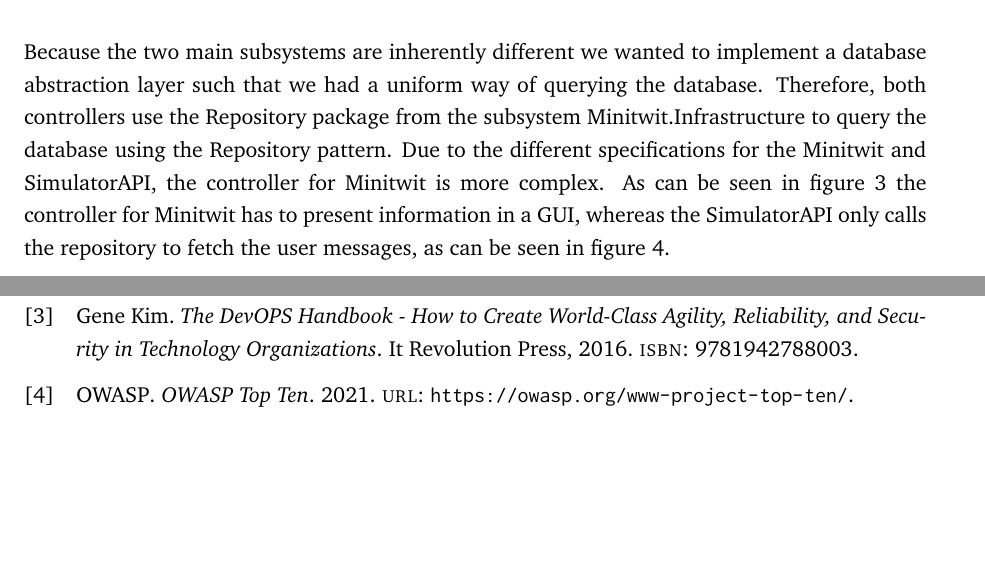
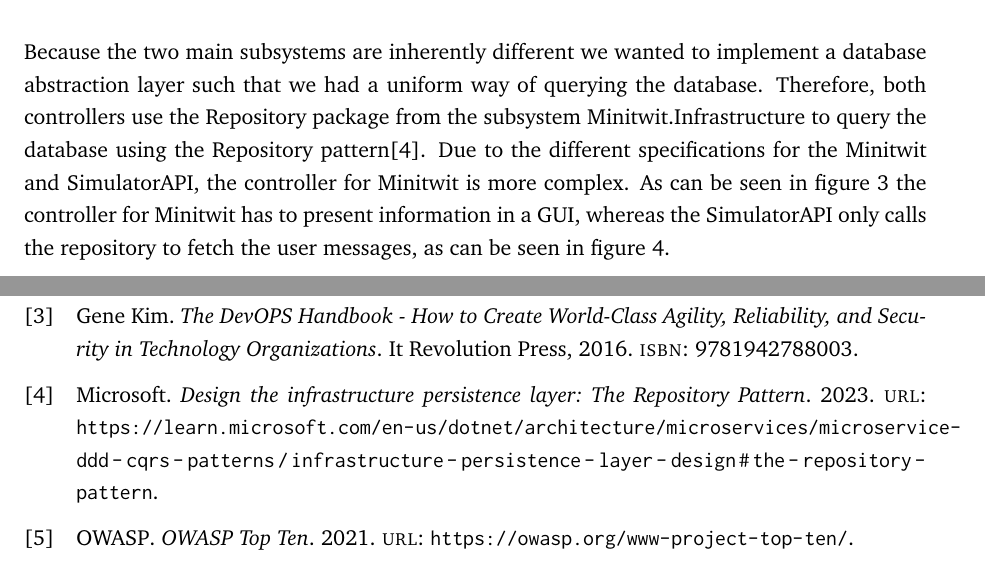
Before and after one commit to devops2024-group-e/itu-minitwit, a LaTeX document (report/main.tex, which reads report/sections/system-perspective/system-perspective.tex, report/sources.bib): two parts of pages 4 and 12 of 33, joined at a grey line, cut so that both start at the same text, the shorter picture padded with empty space. Compiled offline with pdfLaTeX.

Commit message:
add reference to repo pattern (#314)

```diff
--- a/report/sections/system-perspective/system-perspective.tex
+++ b/report/sections/system-perspective/system-perspective.tex
@@ -24,7 +24,7 @@
     \label{fig:subsystem-interaction}
 \end{figure}
 
-Because the two main subsystems are inherently different we wanted to implement a database abstraction layer such that we had a uniform way of querying the database. Therefore, both controllers use the Repository package from the subsystem Minitwit.Infrastructure to query the database using the Repository pattern.
+Because the two main subsystems are inherently different we wanted to implement a database abstraction layer such that we had a uniform way of querying the database. Therefore, both controllers use the Repository package from the subsystem Minitwit.Infrastructure to query the database using the Repository pattern\cite{repo_pattern}.
 %cite
 Due to the different specifications for the Minitwit and SimulatorAPI, the controller for Minitwit is more complex. As can be seen in figure \ref{fig:frontend-interaction} the controller for Minitwit has to present information in a GUI, whereas the SimulatorAPI only calls the repository to fetch the user messages, as can be seen in figure \ref{fig:backend-interaction}.
 \begin{figure}[H]
--- a/report/sources.bib
+++ b/report/sources.bib
@@ -26,3 +26,10 @@
   title        = {OWASP Top Ten},
   year         = 2021
 }
+
+@misc{repo_pattern,
+  author       = {Microsoft},
+  url          = {https://learn.microsoft.com/en-us/dotnet/architecture/microservices/microservice-ddd-cqrs-patterns/infrastructure-persistence-layer-design#the-repository-pattern},
+  title        = {Design the infrastructure persistence layer: The Repository Pattern},
+  year         = 2023
+}
```
